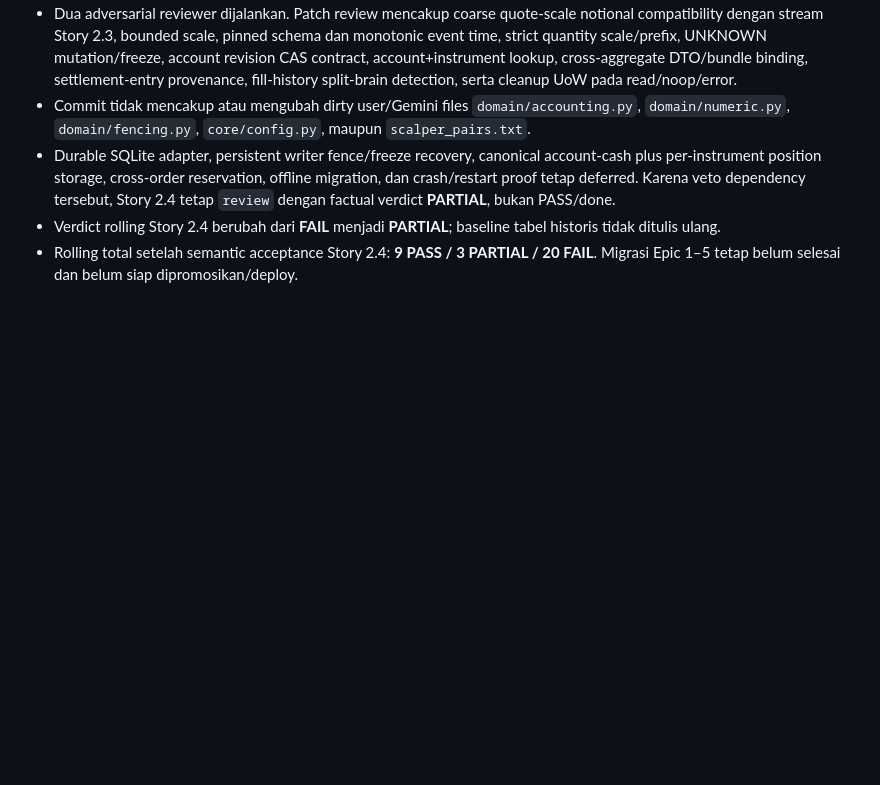
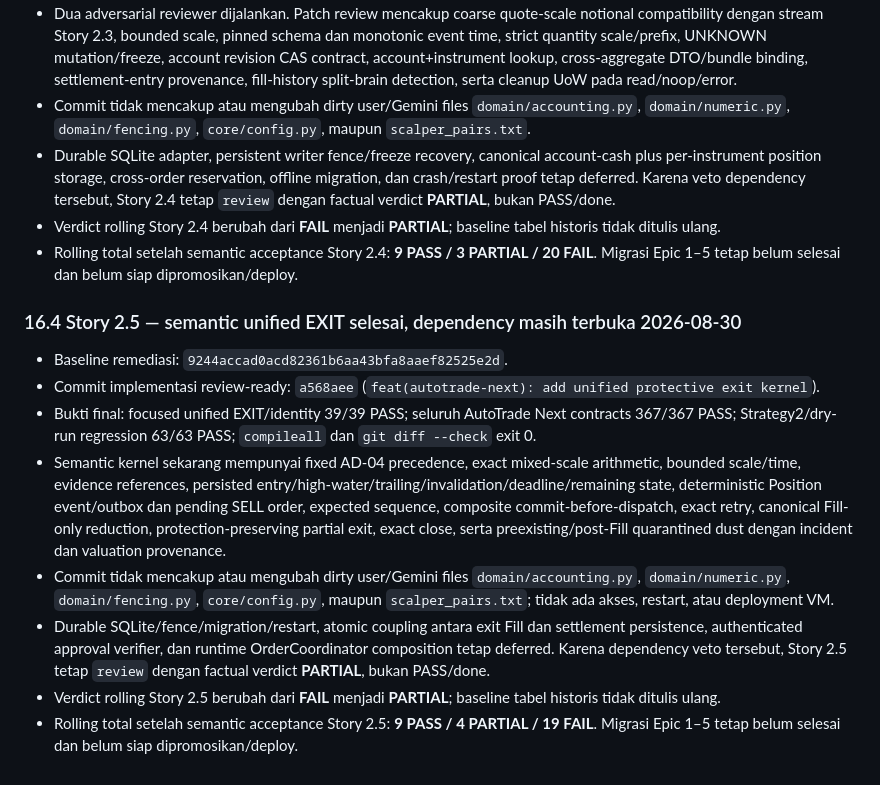
Before and after one commit to akwsa/advanced_crypto_bot, a Markdown page: advanced_crypto_bot/docs/AUDIT_FAKTUAL_MIGRASI_AUTOTRADE_NEXT_2026-08-30.md, the part around the change. GitHub-like rendering; blank space fills up the shorter version.

Commit message:
docs(autotrade-next): record story 2.5 partial verdict

```diff
--- a/advanced_crypto_bot/docs/AUDIT_FAKTUAL_MIGRASI_AUTOTRADE_NEXT_2026-08-30.md
+++ b/advanced_crypto_bot/docs/AUDIT_FAKTUAL_MIGRASI_AUTOTRADE_NEXT_2026-08-30.md
@@ -633,3 +633,14 @@ Dokumen ini adalah baseline audit. Perubahan verdict harus mencantumkan commit b
 - Durable SQLite adapter, persistent writer fence/freeze recovery, canonical account-cash plus per-instrument position storage, cross-order reservation, offline migration, dan crash/restart proof tetap deferred. Karena veto dependency tersebut, Story 2.4 tetap `review` dengan factual verdict **PARTIAL**, bukan PASS/done.
 - Verdict rolling Story 2.4 berubah dari **FAIL** menjadi **PARTIAL**; baseline tabel historis tidak ditulis ulang.
 - Rolling total setelah semantic acceptance Story 2.4: **9 PASS / 3 PARTIAL / 20 FAIL**. Migrasi Epic 1–5 tetap belum selesai dan belum siap dipromosikan/deploy.
+
+### 16.4 Story 2.5 — semantic unified EXIT selesai, dependency masih terbuka 2026-08-30
+
+- Baseline remediasi: `9244accad0acd82361b6aa43bfa8aaef82525e2d`.
+- Commit implementasi review-ready: `a568aee` (`feat(autotrade-next): add unified protective exit kernel`).
+- Bukti final: focused unified EXIT/identity 39/39 PASS; seluruh AutoTrade Next contracts 367/367 PASS; Strategy2/dry-run regression 63/63 PASS; `compileall` dan `git diff --check` exit 0.
+- Semantic kernel sekarang mempunyai fixed AD-04 precedence, exact mixed-scale arithmetic, bounded scale/time, evidence references, persisted entry/high-water/trailing/invalidation/deadline/remaining state, deterministic Position event/outbox dan pending SELL order, expected sequence, composite commit-before-dispatch, exact retry, canonical Fill-only reduction, protection-preserving partial exit, exact close, serta preexisting/post-Fill quarantined dust dengan incident dan valuation provenance.
+- Commit tidak mencakup atau mengubah dirty user/Gemini files `domain/accounting.py`, `domain/numeric.py`, `domain/fencing.py`, `core/config.py`, maupun `scalper_pairs.txt`; tidak ada akses, restart, atau deployment VM.
+- Durable SQLite/fence/migration/restart, atomic coupling antara exit Fill dan settlement persistence, authenticated approval verifier, dan runtime OrderCoordinator composition tetap deferred. Karena dependency veto tersebut, Story 2.5 tetap `review` dengan factual verdict **PARTIAL**, bukan PASS/done.
+- Verdict rolling Story 2.5 berubah dari **FAIL** menjadi **PARTIAL**; baseline tabel historis tidak ditulis ulang.
+- Rolling total setelah semantic acceptance Story 2.5: **9 PASS / 4 PARTIAL / 19 FAIL**. Migrasi Epic 1–5 tetap belum selesai dan belum siap dipromosikan/deploy.
```
Also changed, not shown: _bmad-output/implementation-artifacts/2-5-mempertahankan-position-protection-melalui-unified-exit.md (+1 -0 lines).
